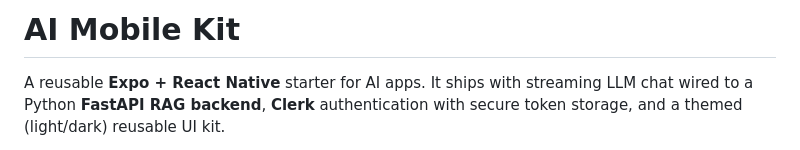
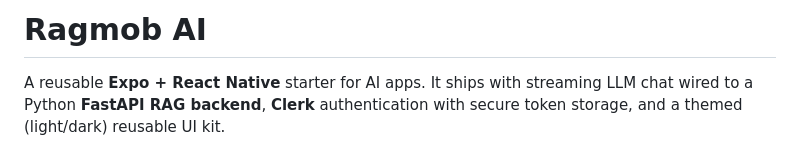
Before and after one commit to hmtahiraziz/Ragmob-AI, a Markdown page: README.md, the part around the change. Drawn GitHub-style.

Commit message:
Rename project in README
Updated project name from 'AI Mobile Kit' to 'Ragmob AI'.

```diff
--- a/README.md
+++ b/README.md
@@ -1,4 +1,4 @@
-# AI Mobile Kit
+# Ragmob AI
 
 A reusable **Expo + React Native** starter for AI apps. It ships with streaming
 LLM chat wired to a Python **FastAPI RAG backend**, **Clerk** authentication with
```
